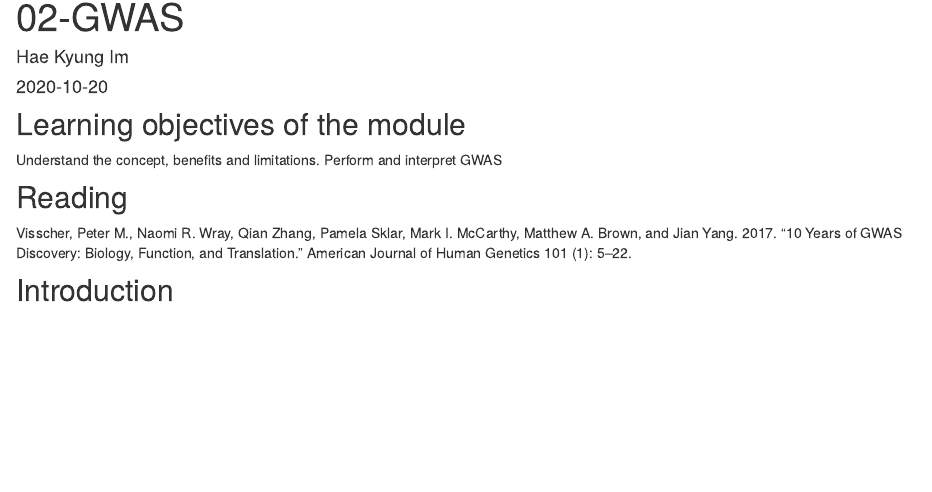
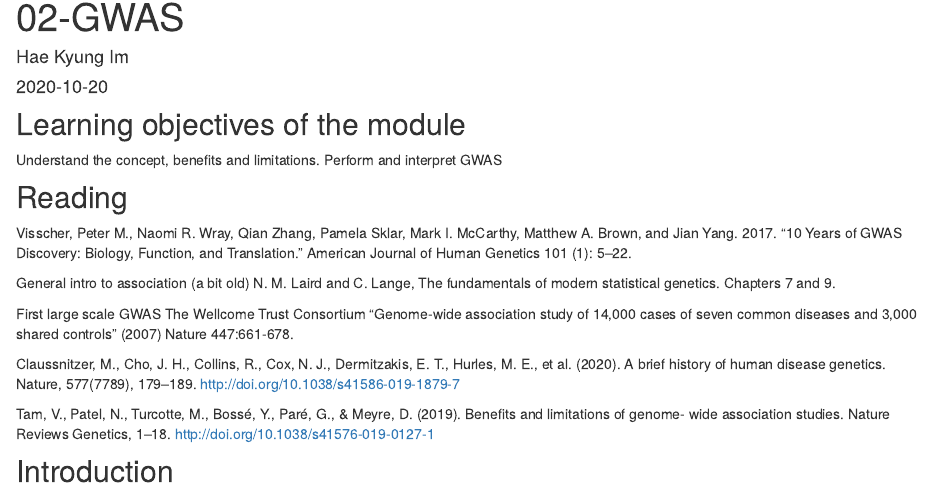
Before and after one commit to hakyimlab/cancer-genetics-genomics, an R Markdown document (analysis/02-GWAS.Rmd): the page in a window 1100 px wide, from 90 px down. Rendered offline with R 4.5, knitr and Pandoc, with nearby package versions; drawn as R Markdown's standard HTML page in place of the format the file asks for.

Commit message:
Update 02-GWAS.Rmd

````diff
--- a/analysis/02-GWAS.Rmd
+++ b/analysis/02-GWAS.Rmd
@@ -14,6 +14,16 @@ Perform and interpret GWAS
 ## Reading
 Visscher, Peter M., Naomi R. Wray, Qian Zhang, Pamela Sklar, Mark I. McCarthy, Matthew A. Brown, and Jian Yang. 2017. “10 Years of GWAS Discovery: Biology, Function, and Translation.” American Journal of Human Genetics 101 (1): 5–22.
 
+General intro to association (a bit old)
+N. M. Laird and C. Lange, The fundamentals of modern statistical genetics. Chapters 7 and 9.
+
+First large scale GWAS
+The Wellcome Trust Consortium "Genome-wide association study of 14,000 cases of seven common diseases and 3,000 shared controls" (2007) Nature 447:661-678.
+
+Claussnitzer, M., Cho, J. H., Collins, R., Cox, N. J., Dermitzakis, E. T., Hurles, M. E., et al. (2020). A brief history of human disease genetics. Nature, 577(7789), 179–189. http://doi.org/10.1038/s41586-019-1879-7
+
+Tam, V., Patel, N., Turcotte, M., Bossé, Y., Paré, G., & Meyre, D. (2019). Benefits and limitations of genome- wide association studies. Nature Reviews Genetics, 1–18. http://doi.org/10.1038/s41576-019-0127-1
+
 ## Introduction
 
 ```{r}
````
